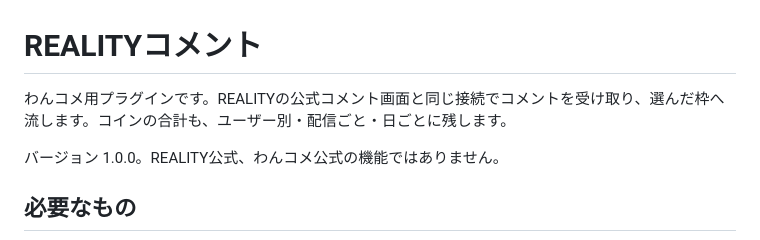
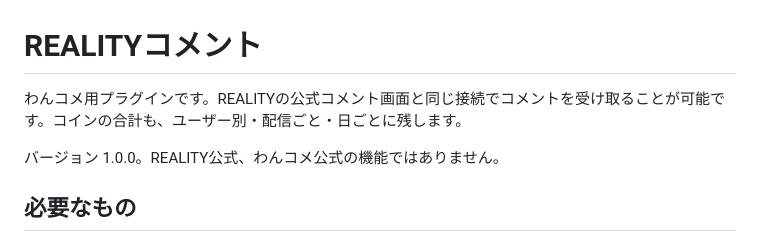
Before and after one commit to meme0524/reality-comments, a Markdown page: README.md, the part around the change. Rendered like a GitHub page.

Commit message:
Clarify README description for the plugin
Updated the description for clarity and grammatical accuracy.

```diff
--- a/README.md
+++ b/README.md
@@ -1,6 +1,6 @@
 # REALITYコメント
 
-わんコメ用プラグインです。REALITYの公式コメント画面と同じ接続でコメントを受け取り、選んだ枠へ流します。コインの合計も、ユーザー別・配信ごと・日ごとに残します。
+わんコメ用プラグインです。REALITYの公式コメント画面と同じ接続でコメントを受け取ることが可能です。コインの合計も、ユーザー別・配信ごと・日ごとに残します。
 
 バージョン 1.0.0。REALITY公式、わんコメ公式の機能ではありません。
 
```
